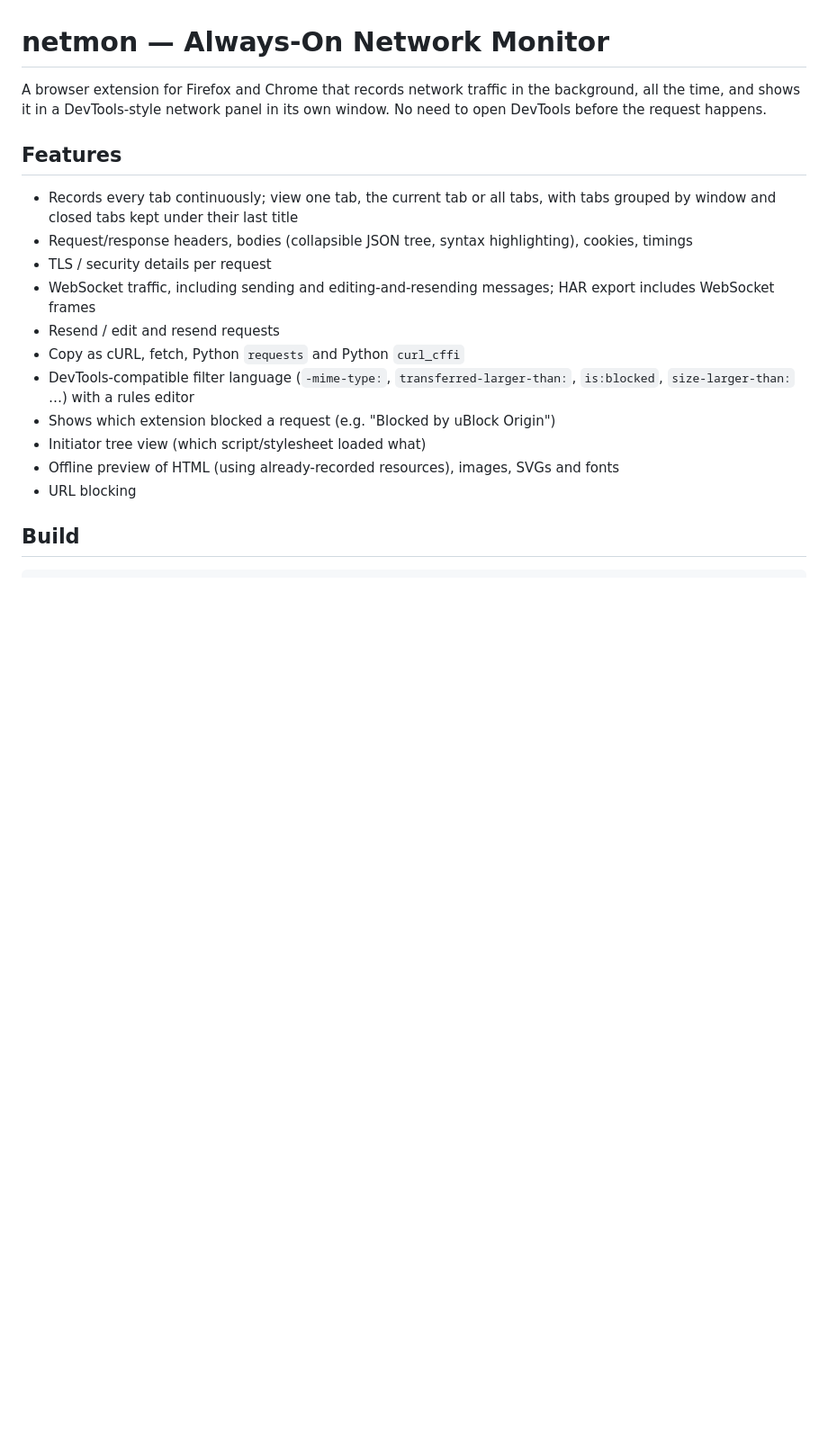
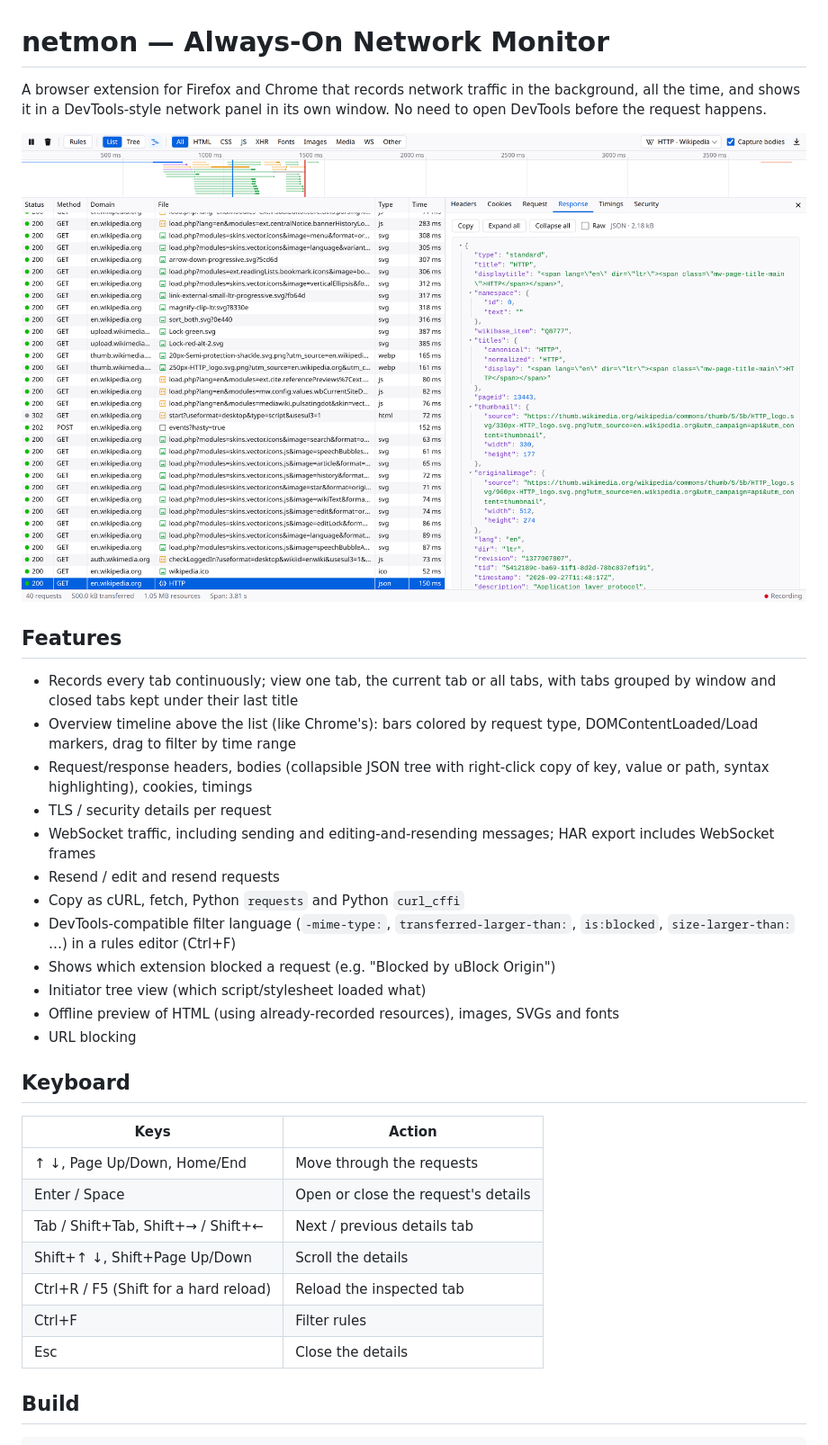
Before and after one commit to m-sza/netmon, a Markdown page: README.md, the part around the change. Shown at 90% size. GitHub-like rendering; pictures changed too: docs/screenshot.png (added); blank space fills up the shorter version.

```diff
--- a/README.md
+++ b/README.md
@@ -2,19 +2,34 @@
 
 A browser extension for Firefox and Chrome that records network traffic in the background, all the time, and shows it in a DevTools-style network panel in its own window. No need to open DevTools before the request happens.
 
+![netmon showing a Wikipedia page load: the overview timeline, the request list and a JSON response](docs/screenshot.png)
+
 ## Features
 
 - Records every tab continuously; view one tab, the current tab or all tabs, with tabs grouped by window and closed tabs kept under their last title
-- Request/response headers, bodies (collapsible JSON tree, syntax highlighting), cookies, timings
+- Overview timeline above the list (like Chrome's): bars colored by request type, DOMContentLoaded/Load markers, drag to filter by time range
+- Request/response headers, bodies (collapsible JSON tree with right-click copy of key, value or path, syntax highlighting), cookies, timings
 - TLS / security details per request
 - WebSocket traffic, including sending and editing-and-resending messages; HAR export includes WebSocket frames
 - Resend / edit and resend requests
 - Copy as cURL, fetch, Python `requests` and Python `curl_cffi`
-- DevTools-compatible filter language (`-mime-type:`, `transferred-larger-than:`, `is:blocked`, `size-larger-than:` …) with a rules editor
+- DevTools-compatible filter language (`-mime-type:`, `transferred-larger-than:`, `is:blocked`, `size-larger-than:` …) in a rules editor (Ctrl+F)
 - Shows which extension blocked a request (e.g. "Blocked by uBlock Origin")
 - Initiator tree view (which script/stylesheet loaded what)
 - Offline preview of HTML (using already-recorded resources), images, SVGs and fonts
 - URL blocking
+
+## Keyboard
+
+| Keys | Action |
+|---|---|
+| ↑ ↓, Page Up/Down, Home/End | Move through the requests |
+| Enter / Space | Open or close the request's details |
+| Tab / Shift+Tab, Shift+→ / Shift+← | Next / previous details tab |
+| Shift+↑ ↓, Shift+Page Up/Down | Scroll the details |
+| Ctrl+R / F5 (Shift for a hard reload) | Reload the inspected tab |
+| Ctrl+F | Filter rules |
+| Esc | Close the details |
 
 ## Build
 
```
Also changed, not shown: 4 other files.
